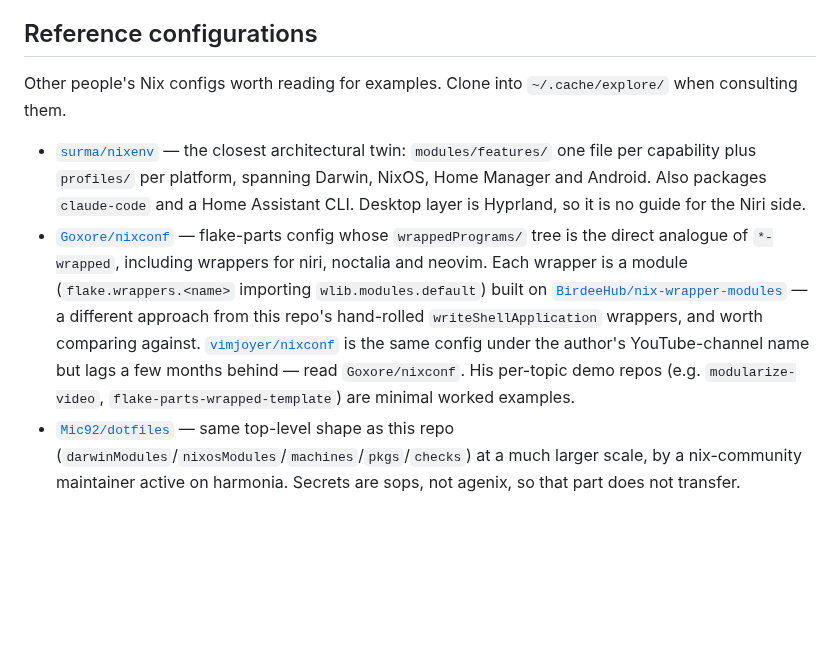
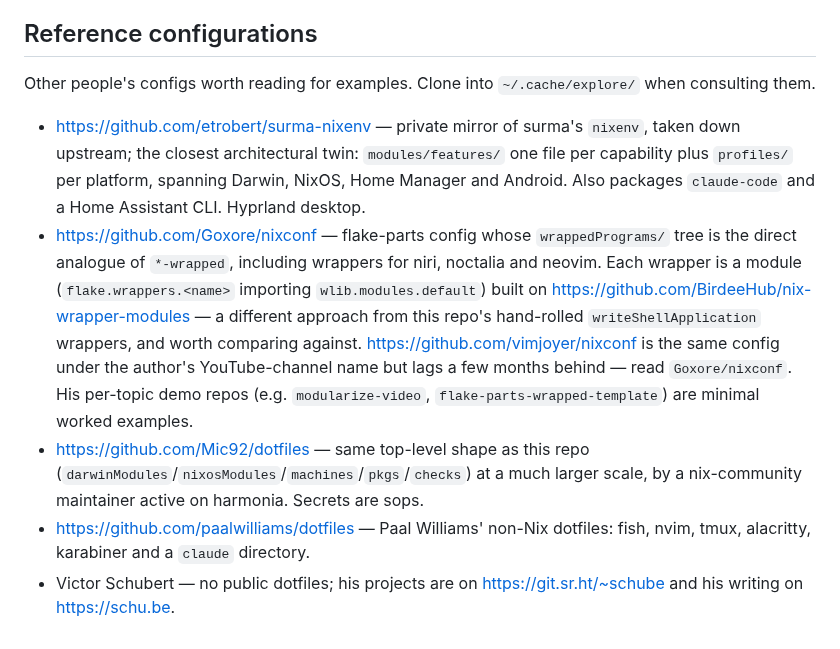
Before and after one commit to etrobert/setup, a Markdown page: CLAUDE.md, the part around the change. Drawn GitHub-style; blank space fills up the shorter version.

Commit message:
docs(claude-md): add Paal Williams and Victor Schubert to reference configs (#1632)
Co-authored-by: Claude Opus 5.5 <noreply@anthropic.com>

```diff
--- a/CLAUDE.md
+++ b/CLAUDE.md
@@ -178,26 +178,28 @@ implement it.
 
 ## Reference configurations
 
-Other people's Nix configs worth reading for examples. Clone into
+Other people's configs worth reading for examples. Clone into
 `~/.cache/explore/` when consulting them.
 
-- [`surma/nixenv`](https://github.com/surma/nixenv) — the closest architectural
-  twin: `modules/features/` one file per capability plus `profiles/` per
-  platform, spanning Darwin, NixOS, Home Manager and Android. Also packages
-  `claude-code` and a Home Assistant CLI. Desktop layer is Hyprland, so it is no
-  guide for the Niri side.
-- [`Goxore/nixconf`](https://github.com/Goxore/nixconf) — flake-parts config
-  whose `wrappedPrograms/` tree is the direct analogue of `*-wrapped`, including
+- <https://github.com/etrobert/surma-nixenv> — private mirror of surma's
+  `nixenv`, taken down upstream; the closest architectural twin:
+  `modules/features/` one file per capability plus `profiles/` per platform,
+  spanning Darwin, NixOS, Home Manager and Android. Also packages `claude-code`
+  and a Home Assistant CLI. Hyprland desktop.
+- <https://github.com/Goxore/nixconf> — flake-parts config whose
+  `wrappedPrograms/` tree is the direct analogue of `*-wrapped`, including
   wrappers for niri, noctalia and neovim. Each wrapper is a module
   (`flake.wrappers.<name>` importing `wlib.modules.default`) built on
-  [`BirdeeHub/nix-wrapper-modules`](https://github.com/BirdeeHub/nix-wrapper-modules)
-  — a different approach from this repo's hand-rolled `writeShellApplication`
-  wrappers, and worth comparing against.
-  [`vimjoyer/nixconf`](https://github.com/vimjoyer/nixconf) is the same config
-  under the author's YouTube-channel name but lags a few months behind — read
+  <https://github.com/BirdeeHub/nix-wrapper-modules> — a different approach from
+  this repo's hand-rolled `writeShellApplication` wrappers, and worth comparing
+  against. <https://github.com/vimjoyer/nixconf> is the same config under the
+  author's YouTube-channel name but lags a few months behind — read
   `Goxore/nixconf`. His per-topic demo repos (e.g. `modularize-video`,
   `flake-parts-wrapped-template`) are minimal worked examples.
-- [`Mic92/dotfiles`](https://github.com/Mic92/dotfiles) — same top-level shape
-  as this repo (`darwinModules`/`nixosModules`/`machines`/`pkgs`/`checks`) at a
-  much larger scale, by a nix-community maintainer active on harmonia. Secrets
-  are sops, not agenix, so that part does not transfer.
+- <https://github.com/Mic92/dotfiles> — same top-level shape as this repo
+  (`darwinModules`/`nixosModules`/`machines`/`pkgs`/`checks`) at a much larger
+  scale, by a nix-community maintainer active on harmonia. Secrets are sops.
+- <https://github.com/paalwilliams/dotfiles> — Paal Williams' non-Nix dotfiles:
+  fish, nvim, tmux, alacritty, karabiner and a `claude` directory.
+- Victor Schubert — no public dotfiles; his projects are on
+  <https://git.sr.ht/~schube> and his writing on <https://schu.be>.
```
